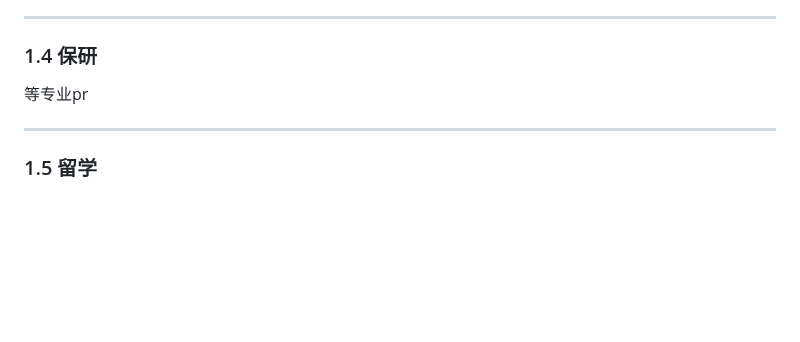
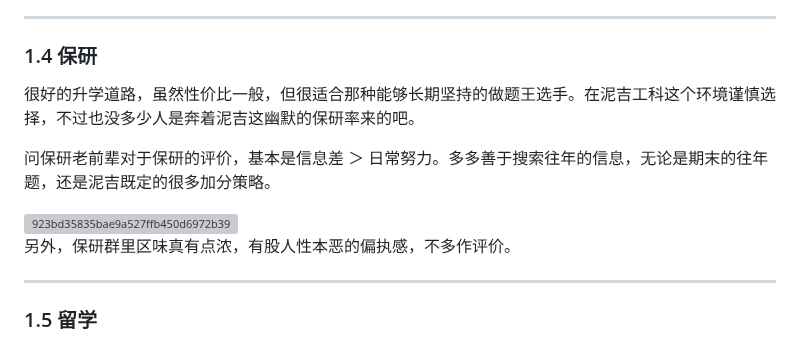
Before and after one commit to Xiaoc7r/JLUCS_Speedrun, a Markdown page: README.md, the part around the change. GitHub-like rendering; folded sections open; blank space fills up the shorter version; grey boxes are pictures that could not be loaded.

Commit message:
Update README with graduate school insights
Added insights on graduate school recommendations and the importance of information in the application process.

```diff
--- a/README.md
+++ b/README.md
@@ -104,8 +104,13 @@ https://b23.tv/83XR9Cv
 ---
 
 ### 1.4 保研
+很好的升学道路，虽然性价比一般，但很适合那种能够长期坚持的做题王选手。在泥吉工科这个环境谨慎选择，不过也没多少人是奔着泥吉这幽默的保研率来的吧。
 
-等专业pr
+问保研老前辈对于保研的评价，基本是信息差 ＞ 日常努力。多多善于搜索往年的信息，无论是期末的往年题，还是泥吉既定的很多加分策略。
+
+<img width="1170" height="1187" alt="923bd35835bae9a527ffb450d6972b39" src="https://github.com/user-attachments/assets/bcff1f02-6219-4f97-ad61-61a7f63f157a" />
+
+另外，保研群里区味真有点浓，有股人性本恶的偏执感，不多作评价。
 
 ---
 
```
